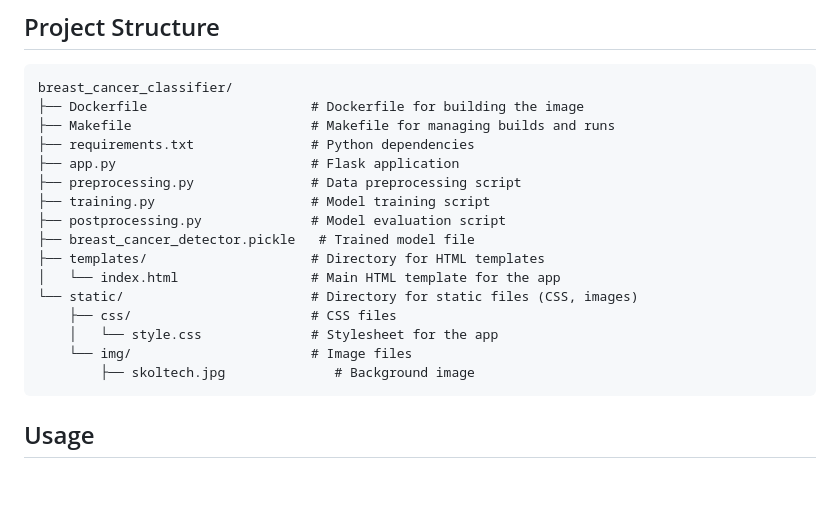
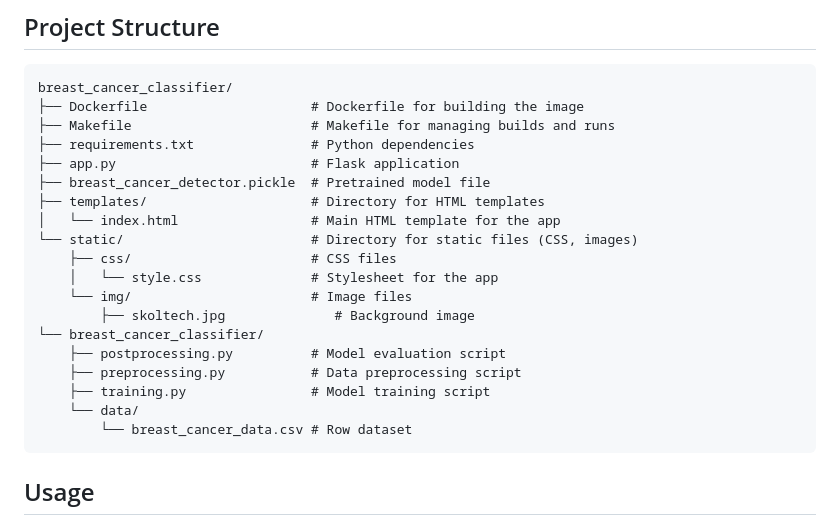
Before and after one commit to Addisu-Amare/fse4ai_team4_project, a Markdown page: README.md, the part around the change. Rendered like a GitHub page; blank space fills up the shorter version.

````diff
--- a/README.md
+++ b/README.md
@@ -56,10 +56,7 @@ breast_cancer_classifier/
 ├── Makefile                       # Makefile for managing builds and runs
 ├── requirements.txt               # Python dependencies
 ├── app.py                         # Flask application
-├── preprocessing.py               # Data preprocessing script
-├── training.py                    # Model training script
-├── postprocessing.py              # Model evaluation script
-├── breast_cancer_detector.pickle   # Trained model file
+├── breast_cancer_detector.pickle  # Pretrained model file
 ├── templates/                     # Directory for HTML templates
 │   └── index.html                 # Main HTML template for the app
 └── static/                        # Directory for static files (CSS, images)
@@ -67,6 +64,12 @@ breast_cancer_classifier/
     │   └── style.css              # Stylesheet for the app
     └── img/                       # Image files
         ├── skoltech.jpg              # Background image
+└── breast_cancer_classifier/
+    ├── postprocessing.py          # Model evaluation script
+    ├── preprocessing.py           # Data preprocessing script
+    ├── training.py                # Model training script
+    └── data/
+        └── breast_cancer_data.csv # Row dataset
 ```
 
 ## Usage
````
